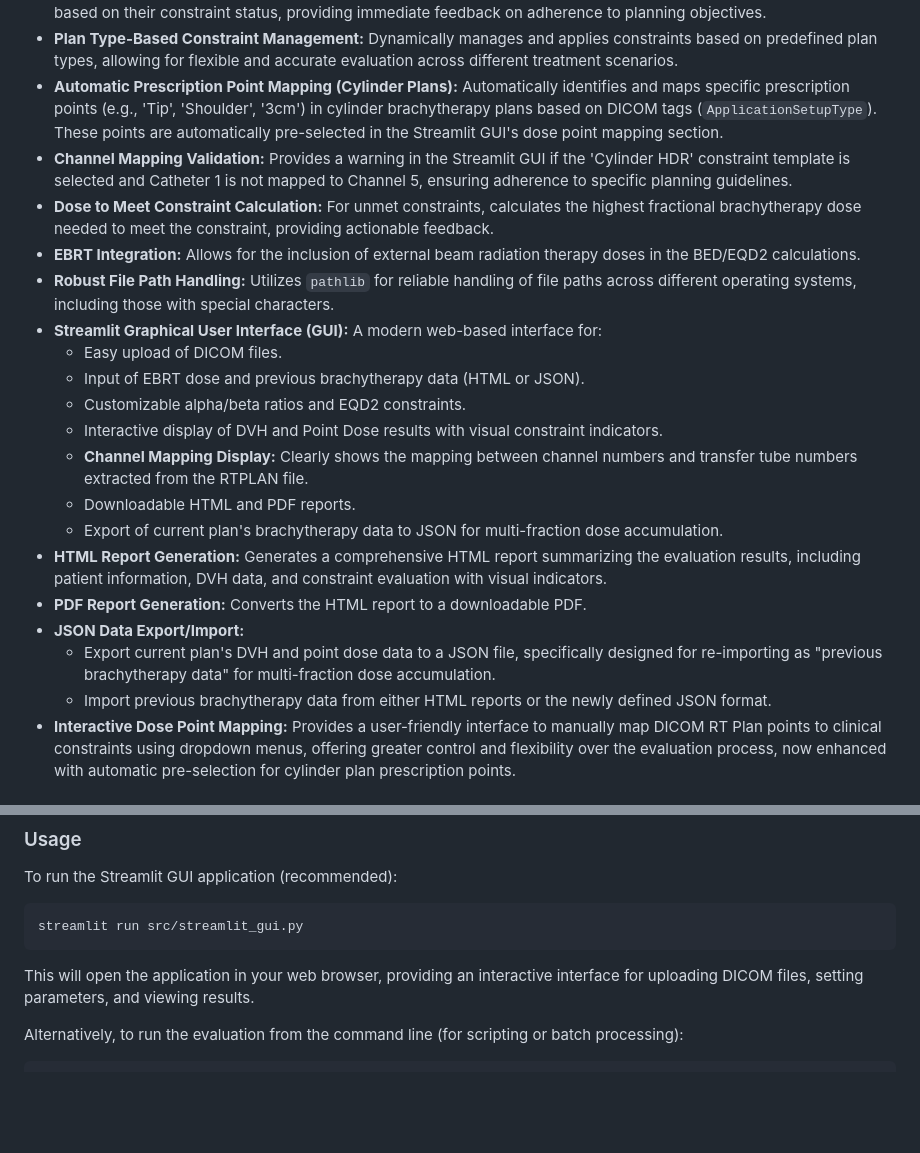
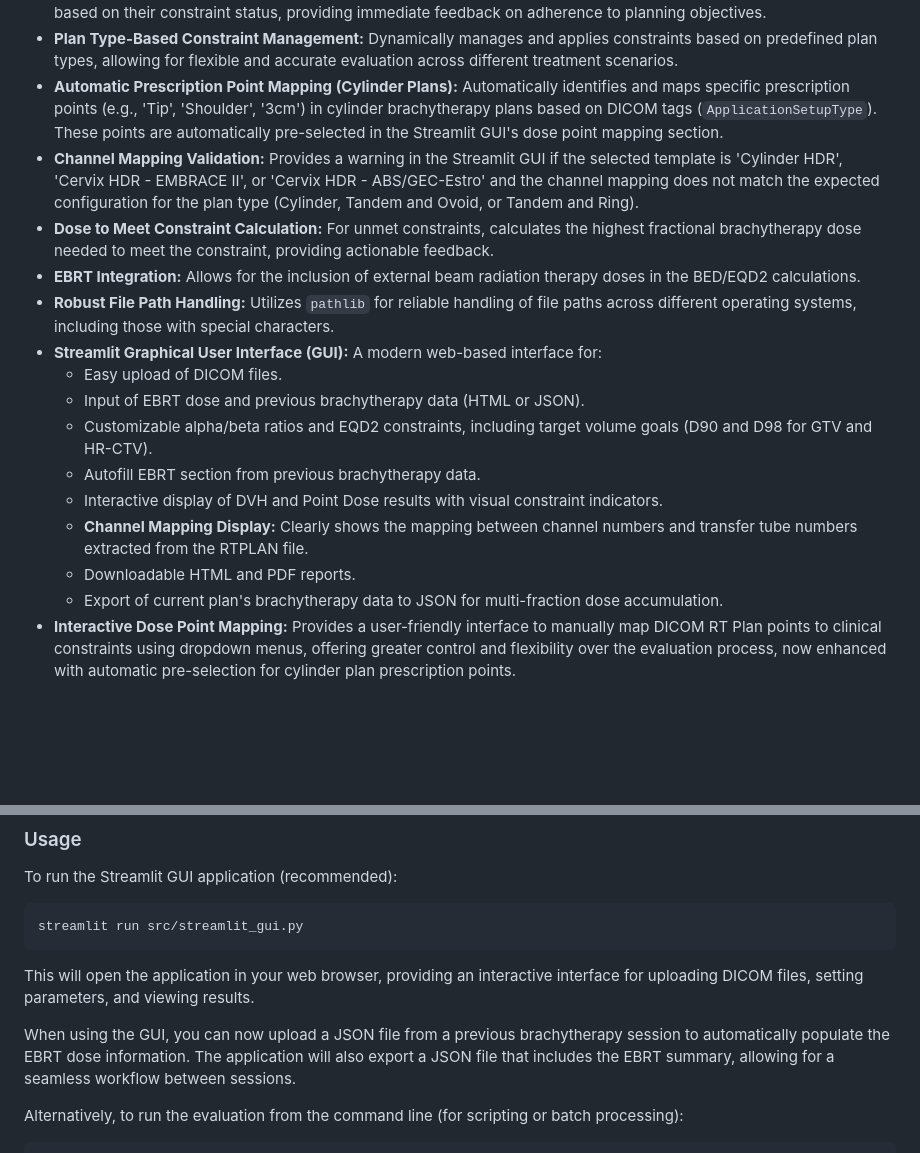
Before and after one commit to echorniak14/BrachyD2ccEval, a Markdown page: README.md, 2 parts joined by grey strips. GitHub-like rendering; blank space fills up the shorter version.

Commit message:
docs: Update README.md with new features
This commit updates the README.md file to reflect the new features and functionality, including:

- Customizable target volume goals.

- Autofill EBRT section from previous brachytherapy data.

- Robust channel mapping validation.

- Cosmetic tweaks to the Streamlit GUI.

````diff
--- a/README.md
+++ b/README.md
@@ -17,23 +17,19 @@ This project aims to automate and streamline the evaluation process for HDR brac
 - **Point Dose Conditional Formatting:** Displays point dose results with visual indicators (green for 'Pass', red for 'Fail') based on their constraint status, providing immediate feedback on adherence to planning objectives.
 - **Plan Type-Based Constraint Management:** Dynamically manages and applies constraints based on predefined plan types, allowing for flexible and accurate evaluation across different treatment scenarios.
 - **Automatic Prescription Point Mapping (Cylinder Plans):** Automatically identifies and maps specific prescription points (e.g., 'Tip', 'Shoulder', '3cm') in cylinder brachytherapy plans based on DICOM tags (`ApplicationSetupType`). These points are automatically pre-selected in the Streamlit GUI's dose point mapping section.
-- **Channel Mapping Validation:** Provides a warning in the Streamlit GUI if the 'Cylinder HDR' constraint template is selected and Catheter 1 is not mapped to Channel 5, ensuring adherence to specific planning guidelines.
+- **Channel Mapping Validation:** Provides a warning in the Streamlit GUI if the selected template is 'Cylinder HDR', 'Cervix HDR - EMBRACE II', or 'Cervix HDR - ABS/GEC-Estro' and the channel mapping does not match the expected configuration for the plan type (Cylinder, Tandem and Ovoid, or Tandem and Ring).
 - **Dose to Meet Constraint Calculation:** For unmet constraints, calculates the highest fractional brachytherapy dose needed to meet the constraint, providing actionable feedback.
 - **EBRT Integration:** Allows for the inclusion of external beam radiation therapy doses in the BED/EQD2 calculations.
 - **Robust File Path Handling:** Utilizes `pathlib` for reliable handling of file paths across different operating systems, including those with special characters.
 - **Streamlit Graphical User Interface (GUI):** A modern web-based interface for:
     - Easy upload of DICOM files.
     - Input of EBRT dose and previous brachytherapy data (HTML or JSON).
-    - Customizable alpha/beta ratios and EQD2 constraints.
+    - Customizable alpha/beta ratios and EQD2 constraints, including target volume goals (D90 and D98 for GTV and HR-CTV).
+    - Autofill EBRT section from previous brachytherapy data.
     - Interactive display of DVH and Point Dose results with visual constraint indicators.
     - **Channel Mapping Display:** Clearly shows the mapping between channel numbers and transfer tube numbers extracted from the RTPLAN file.
     - Downloadable HTML and PDF reports.
     - Export of current plan's brachytherapy data to JSON for multi-fraction dose accumulation.
-- **HTML Report Generation:** Generates a comprehensive HTML report summarizing the evaluation results, including patient information, DVH data, and constraint evaluation with visual indicators.
-- **PDF Report Generation:** Converts the HTML report to a downloadable PDF.
-- **JSON Data Export/Import:**
-    - Export current plan's DVH and point dose data to a JSON file, specifically designed for re-importing as "previous brachytherapy data" for multi-fraction dose accumulation.
-    - Import previous brachytherapy data from either HTML reports or the newly defined JSON format.
 - **Interactive Dose Point Mapping:** Provides a user-friendly interface to manually map DICOM RT Plan points to clinical constraints using dropdown menus, offering greater control and flexibility over the evaluation process, now enhanced with automatic pre-selection for cylinder plan prescription points.
 
 
@@ -113,6 +109,8 @@ streamlit run src/streamlit_gui.py
 
 This will open the application in your web browser, providing an interactive interface for uploading DICOM files, setting parameters, and viewing results.
 
+When using the GUI, you can now upload a JSON file from a previous brachytherapy session to automatically populate the EBRT dose information. The application will also export a JSON file that includes the EBRT summary, allowing for a seamless workflow between sessions.
+
 Alternatively, to run the evaluation from the command line (for scripting or batch processing):
 
 ```bash
````
